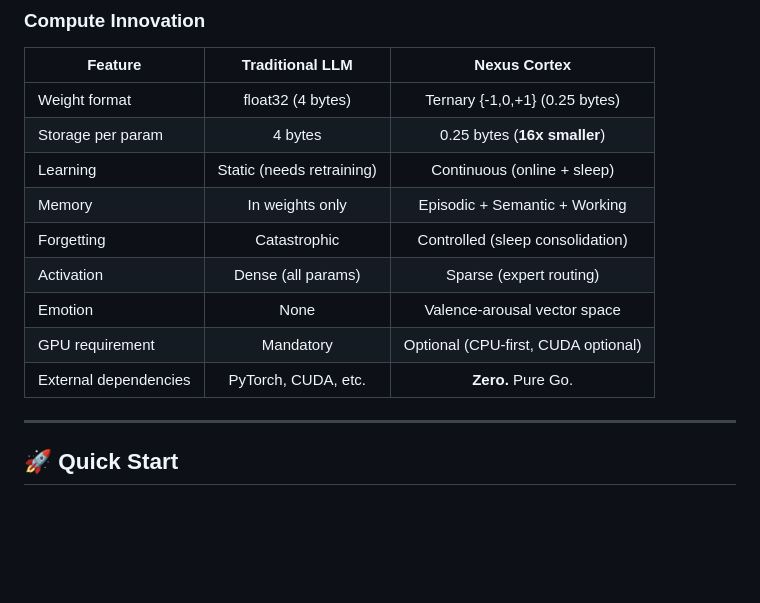
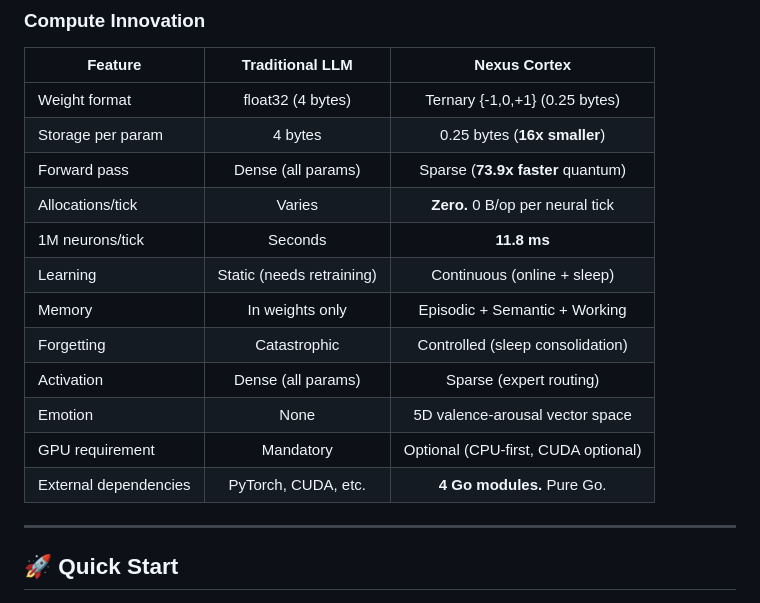
Before and after one commit to office233/Nexuscortex, a Markdown page: README.md, the part around one of its changes. Drawn GitHub-style; blank space fills up the shorter version.

```diff
--- a/README.md
+++ b/README.md
@@ -110,13 +111,16 @@ Every AI project today calls an API. This one builds the brain from first princi
 |---------|:---------------:|:------------:|
 | Weight format | float32 (4 bytes) | Ternary {-1,0,+1} (0.25 bytes) |
 | Storage per param | 4 bytes | 0.25 bytes (**16x smaller**) |
+| Forward pass | Dense (all params) | Sparse (**73.9x faster** quantum) |
+| Allocations/tick | Varies | **Zero.** 0 B/op per neural tick |
+| 1M neurons/tick | Seconds | **11.8 ms** |
 | Learning | Static (needs retraining) | Continuous (online + sleep) |
 | Memory | In weights only | Episodic + Semantic + Working |
 | Forgetting | Catastrophic | Controlled (sleep consolidation) |
 | Activation | Dense (all params) | Sparse (expert routing) |
-| Emotion | None | Valence-arousal vector space |
+| Emotion | None | 5D valence-arousal vector space |
 | GPU requirement | Mandatory | Optional (CPU-first, CUDA optional) |
-| External dependencies | PyTorch, CUDA, etc. | **Zero.** Pure Go. |
+| External dependencies | PyTorch, CUDA, etc. | **4 Go modules.** Pure Go. |
 
 ---
 
```
Also changed, not shown: other parts of README.md (+23 -8 lines).
